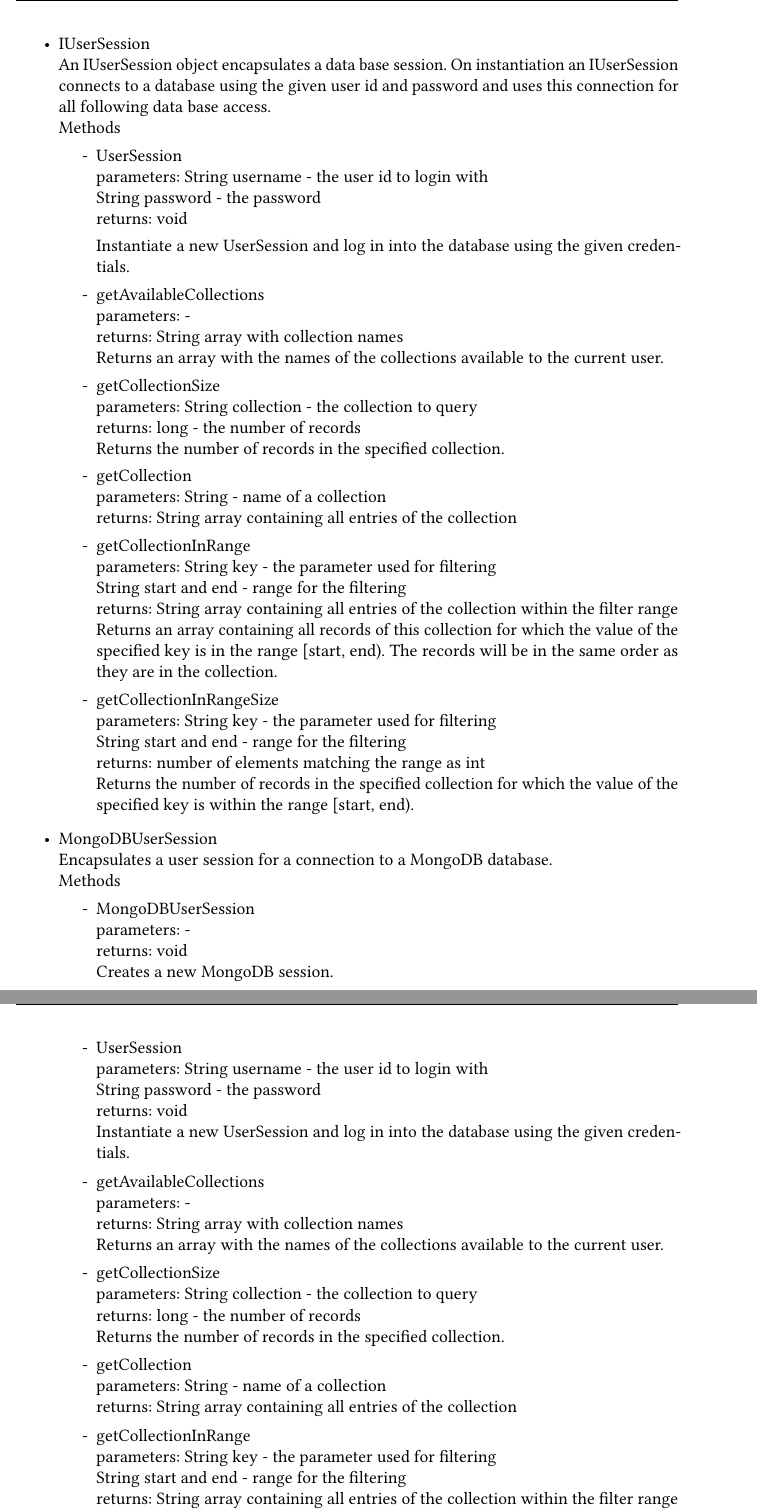
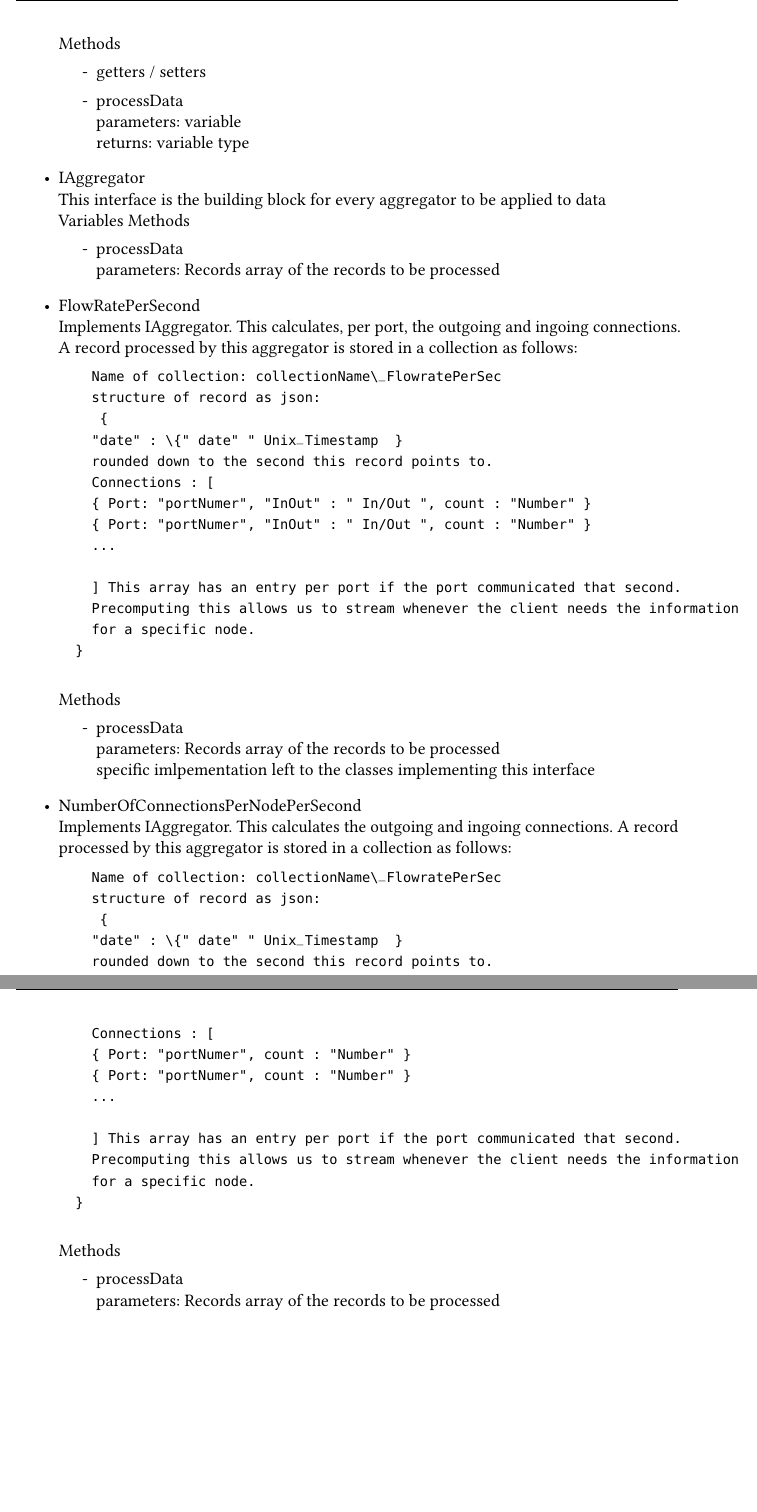
Before and after one commit to pm8008/documents, a LaTeX document (design/design.tex): two parts of pages 18 and 19 of 21, joined at a grey line, cut at the place of the change, the shorter picture padded with empty space. Compiled offline with pdfLaTeX.

Commit message:
Finished my section of the backend classes

```diff
--- a/design/design.tex
+++ b/design/design.tex
@@ -376,3 +416,14 @@
 	      Methods
 	      \begin{itemize}
 		      \item[-]getters / setters
+		      \item[-]processData
+		       \\parameters: variable
+		       \\returns: variable type
+	      \end{itemize}
+	\item[•] IAggregator
+	\\This interface is the building block for every aggregator to be applied to data
+	 \\Variables
+	      Methods
+	      \begin{itemize}
+		      \item[-]processData
+		      \\parameters: Records array of the records to be processed
@@ -382,2 +430,21 @@
 	      \end{itemize}
 
+	      \item[•] FlowRatePerSecond
+		  \\Implements IAggregator. This calculates, per port, the outgoing and ingoing connections.
+		  A record processed by this aggregator is stored in a collection as follows:
+	      \begin{verbatim}
+		  Name of collection: collectionName\_FlowratePerSec
+		  structure of record as json:
+		   {
+		  "date" : \{" date" " Unix_Timestamp  }
+		  rounded down to the second this record points to.
+		  Connections : [
+		  { Port: "portNumer", "InOut" : " In/Out ", count : "Number" }
+		  { Port: "portNumer", "InOut" : " In/Out ", count : "Number" }
+		  ...
+
+		  ] This array has an entry per port if the port communicated that second.
+		  Precomputing this allows us to stream whenever the client needs the information
+		  for a specific node.
+		}
+	      \end{verbatim}
@@ -398,2 +451,5 @@
 	      Methods
 	      \begin{itemize}
+		      \item[-]processData
+		      \\parameters: Records array of the records to be processed
+		      \\ specific imlpementation left to the classes implementing this interface
@@ -420,86 +456,26 @@
 	      \end{itemize}
 
+   \item[•] NumberOfConnectionsPerNodePerSecond
+		  \\Implements IAggregator. This calculates the outgoing and ingoing connections.
+		  A record processed by this aggregator is stored in a collection as follows:
+	      \begin{verbatim}
+		  Name of collection: collectionName\_FlowratePerSec
+		  structure of record as json:
+		   {
+		  "date" : \{" date" " Unix_Timestamp  }
+		  rounded down to the second this record points to.
+		  Connections : [
+		  { Port: "portNumer", count : "Number" }
+		  { Port: "portNumer", count : "Number" }
+		  ...
 
-	\item[•]IUserSession
-		\\An IUserSession object encapsulates a data base session.
-		On instantiation an IUserSession connects to a database using
-		the given user id and password and uses this connection for
-		all following data base access.
-	      \\Methods
+		  ] This array has an entry per port if the port communicated that second.
+		  Precomputing this allows us to stream whenever the client needs the information
+		  for a specific node.
+		}
+	      \end{verbatim}
+	      Methods
 	      \begin{itemize}
-		      \item[-]UserSession
-		            \\parameters: String username - the user id to login with
-			    \\String password - the password
-			    \\returns: void
-
-Instantiate a new UserSession and log in into the database  using the given credentials.
-
-		      \item[-]getAvailableCollections
-		            \\parameters: -
-		            \\returns: String array with collection names
-		            \\Returns an array with the names of the collections available to the current user.
-
-		      \item[-]getCollectionSize
-		            \\parameters: String collection - the collection to query
-		            \\returns: long - the number of records
-		            \\Returns the number of records in the specified collection.
-
-		      \item[-]getCollection
-		            \\parameters: String - name of a collection
-		            \\returns: String array containing all entries of the collection
-
-		      \item[-]getCollectionInRange
-		            \\parameters: String key - the parameter used for filtering
-		            \\String start and end - range for the filtering
-		            \\returns: String array containing all entries of the collection within the filter range
-			    \\ Returns an array containing all records of this
-				collection for which the value of the
-				specified key is in the range [start, end).
-				The records will be in the same order as
-				they are in the collection.
-
-		      \item[-]getCollectionInRangeSize
-		            \\parameters: String key - the parameter used for filtering
-		            \\String start and end - range for the filtering
-		            \\returns: number of elements matching the range as int
-		            \\Returns the number of records in the specified
-				collection for which the value of the specified
-				key is within the range [start, end).
+		      \item[-]processData
+		      \\parameters: Records array of the records to be processed
 	      \end{itemize}
-
-
-
-	\item[•]MongoDBUserSession
-		\\Encapsulates a user session for a connection to a MongoDB database.
-		\\Methods
-	      \begin{itemize}
-		      \item[-]MongoDBUserSession
-		            \\parameters: -
-			    \\returns: void
-		            \\Creates a new MongoDB session.
-
-		      \item[-]UserSession
-		            \\parameters: String username - the user id to login with
-			    \\String password - the password
-			    \\returns: void
-		            \\Instantiate a new UserSession and log in into the database  using the given credentials.
-
-		      \item[-]getAvailableCollections
-		            \\parameters: -
-		            \\returns: String array with collection names
-		            \\Returns an array with the names of the collections available to the current user.
-
-		      \item[-]getCollectionSize
-		            \\parameters: String collection - the collection to query
-		            \\returns: long - the number of records
-		            \\Returns the number of records in the specified collection.
-
-		      \item[-]getCollection
-		            \\parameters: String - name of a collection
-		            \\returns: String array containing all entries of the collection
-
-		      \item[-]getCollectionInRange
-		            \\parameters: String key - the parameter used for filtering
-		            \\String start and end - range for the filtering
-		            \\returns: String array containing all entries of the collection within the filter range
-			    \\ Returns an array containing all records of this
```
Also changed, not shown: design/design.tex (136 more changed lines).
